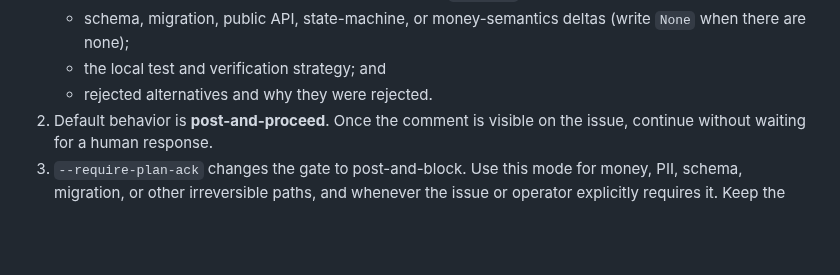
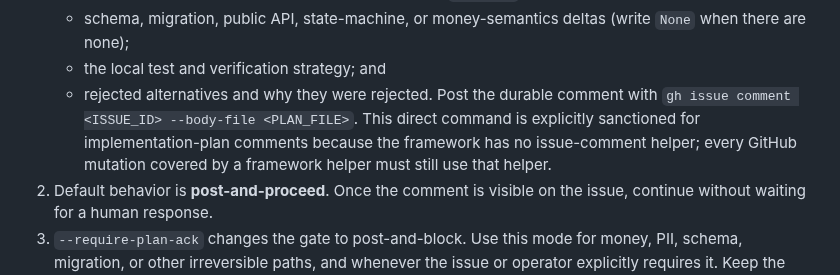
Before and after one commit to gillella/Aru_Agentic_SDLC, a Markdown page: skills/implement-next-issue/SKILL.md, the part around the change. GitHub-like rendering; blank space fills up the shorter version.

Commit message:
fix(review): sanction durable plan comments

```diff
--- a/skills/implement-next-issue/SKILL.md
+++ b/skills/implement-next-issue/SKILL.md
@@ -122,6 +122,11 @@ or other irreversible work from the plan gate.
      (write `None` when there are none);
    - the local test and verification strategy; and
    - rejected alternatives and why they were rejected.
+   Post the durable comment with
+   `gh issue comment <ISSUE_ID> --body-file <PLAN_FILE>`. This direct command is
+   explicitly sanctioned for implementation-plan comments because the
+   framework has no issue-comment helper; every GitHub mutation covered by a
+   framework helper must still use that helper.
 2. Default behavior is **post-and-proceed**. Once the comment is visible on the
    issue, continue without waiting for a human response.
 3. `--require-plan-ack` changes the gate to post-and-block. Use this mode for
```
